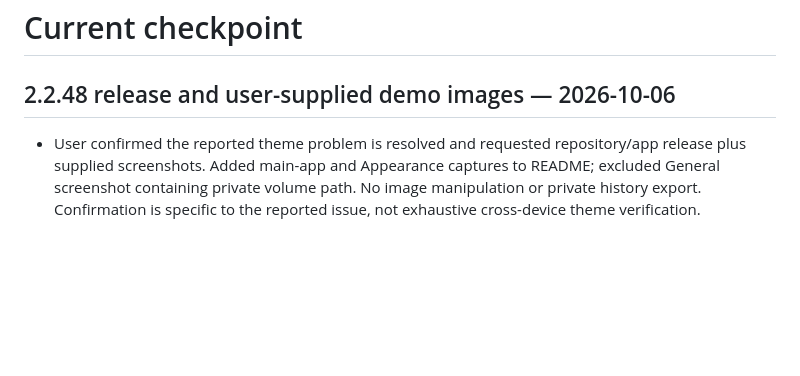
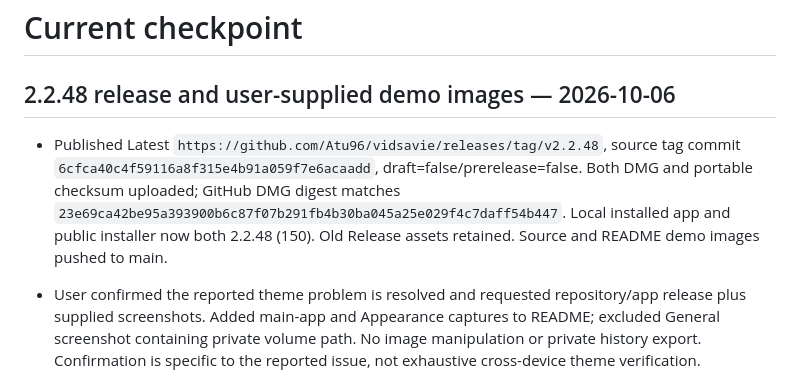
Before and after one commit to Atu96/vidsavie, a Markdown page: CHECKPOINT.md, the part around the change. GitHub-like rendering; blank space fills up the shorter version.

Commit message:
Record verified 2.2.48 public release

```diff
--- a/CHECKPOINT.md
+++ b/CHECKPOINT.md
@@ -1,6 +1,8 @@
 # Current checkpoint
 
 ## 2.2.48 release and user-supplied demo images — 2026-10-06
+
+- Published Latest `https://github.com/Atu96/vidsavie/releases/tag/v2.2.48`, source tag commit `6cfca40c4f59116a8f315e4b91a059f7e6acaadd`, draft=false/prerelease=false. Both DMG and portable checksum uploaded; GitHub DMG digest matches `23e69ca42be95a393900b6c87f07b291fb4b30ba045a25e029f4c7daff54b447`. Local installed app and public installer now both 2.2.48 (150). Old Release assets retained. Source and README demo images pushed to main.
 
 - User confirmed the reported theme problem is resolved and requested repository/app release plus supplied screenshots. Added main-app and Appearance captures to README; excluded General screenshot containing private volume path. No image manipulation or private history export. Confirmation is specific to the reported issue, not exhaustive cross-device theme verification.
 - Preparing 2.2.48 arm64 DMG from the verified local source, preserving prior Releases and separate external-license audit disclosures. Publication/checksum results recorded below when verified.
```
Also changed, not shown: SYSTEM-MAP.md (+2 -0 lines).
